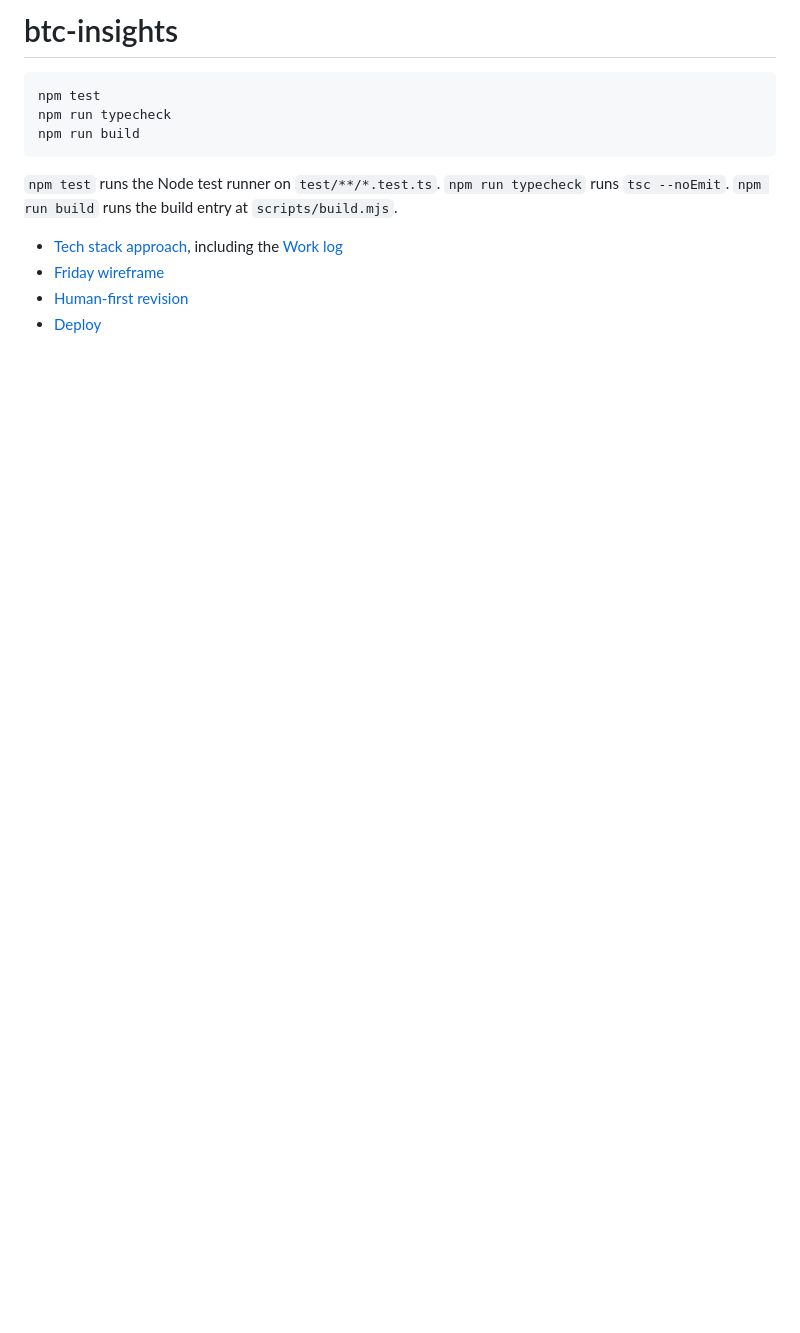
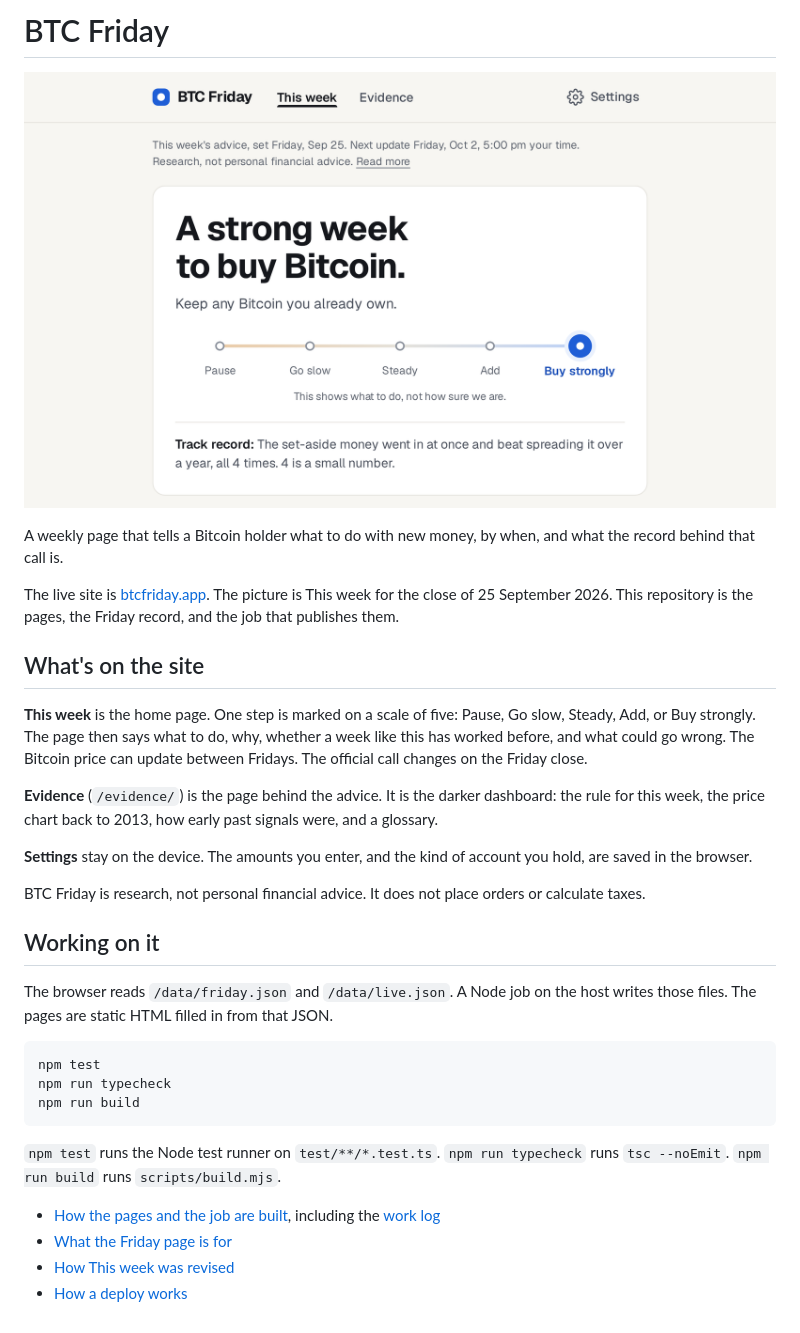
Before and after one commit to rkalla/btc-insights, a Markdown page: README.md, the part around the change. GitHub-like rendering; pictures changed too: docs/images/this-week.png (added); blank space fills up the shorter version.

````diff
--- a/README.md
+++ b/README.md
@@ -1,4 +1,24 @@
-# btc-insights
+# BTC Friday
+
+[![BTC Friday, This week: a strong week to buy Bitcoin, with Buy strongly marked on a scale from Pause to Buy strongly.](docs/images/this-week.png)](https://btcfriday.app)
+
+A weekly page that tells a Bitcoin holder what to do with new money, by when, and what the record behind that call is.
+
+The live site is [btcfriday.app](https://btcfriday.app). The picture is This week for the close of 25 September 2026. This repository is the pages, the Friday record, and the job that publishes them.
+
+## What's on the site
+
+**This week** is the home page. One step is marked on a scale of five: Pause, Go slow, Steady, Add, or Buy strongly. The page then says what to do, why, whether a week like this has worked before, and what could go wrong. The Bitcoin price can update between Fridays. The official call changes on the Friday close.
+
+**Evidence** (`/evidence/`) is the page behind the advice. It is the darker dashboard: the rule for this week, the price chart back to 2013, how early past signals were, and a glossary.
+
+**Settings** stay on the device. The amounts you enter, and the kind of account you hold, are saved in the browser.
+
+BTC Friday is research, not personal financial advice. It does not place orders or calculate taxes.
+
+## Working on it
+
+The browser reads `/data/friday.json` and `/data/live.json`. A Node job on the host writes those files. The pages are static HTML filled in from that JSON.
 
 ```bash
 npm test
@@ -6,9 +26,9 @@ npm run typecheck
 npm run build
 ```
 
-`npm test` runs the Node test runner on `test/**/*.test.ts`. `npm run typecheck` runs `tsc --noEmit`. `npm run build` runs the build entry at `scripts/build.mjs`.
+`npm test` runs the Node test runner on `test/**/*.test.ts`. `npm run typecheck` runs `tsc --noEmit`. `npm run build` runs `scripts/build.mjs`.
 
-- [Tech stack approach](docs/12-tech-stack-approach.md), including the [Work log](docs/12-tech-stack-approach.md#work-log)
-- [Friday wireframe](docs/7-friday-wireframe.md)
-- [Human-first revision](docs/17-human-first-implementation-plan.md)
-- [Deploy](docs/deploy.md)
+- [How the pages and the job are built](docs/12-tech-stack-approach.md), including the [work log](docs/12-tech-stack-approach.md#work-log)
+- [What the Friday page is for](docs/7-friday-wireframe.md)
+- [How This week was revised](docs/17-human-first-implementation-plan.md)
+- [How a deploy works](docs/deploy.md)
````
Also changed, not shown: 9 other files.
